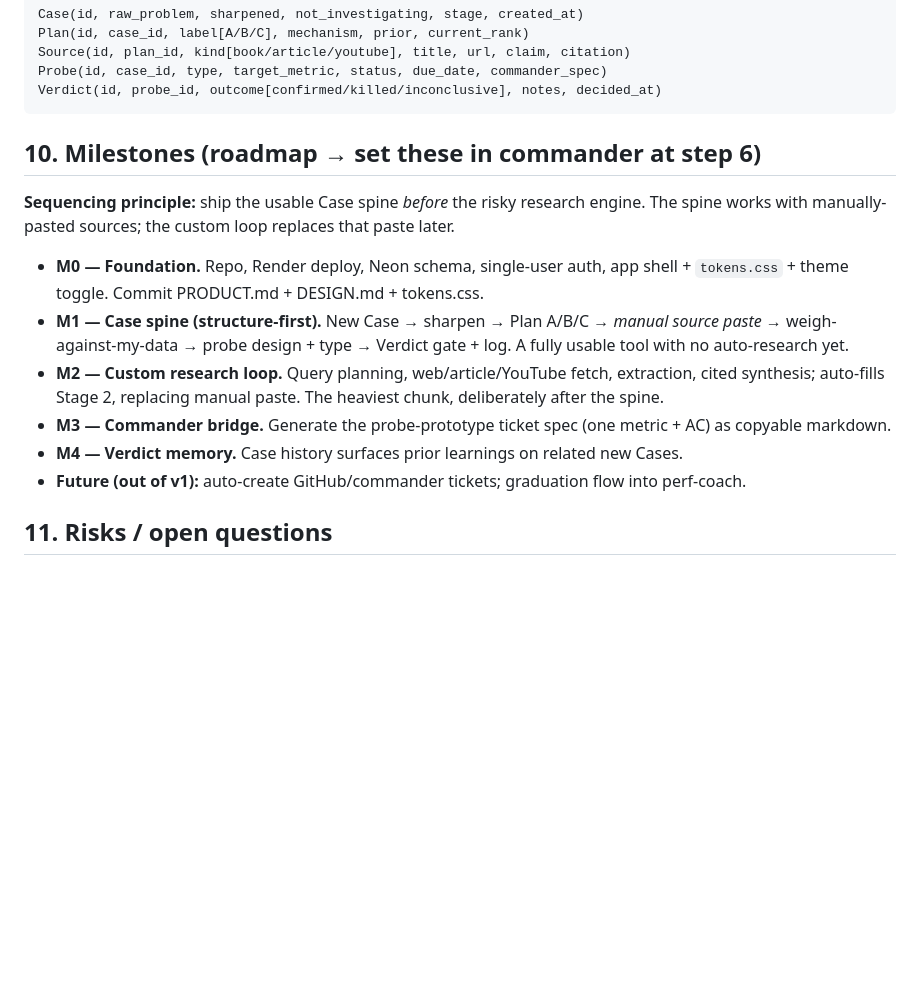
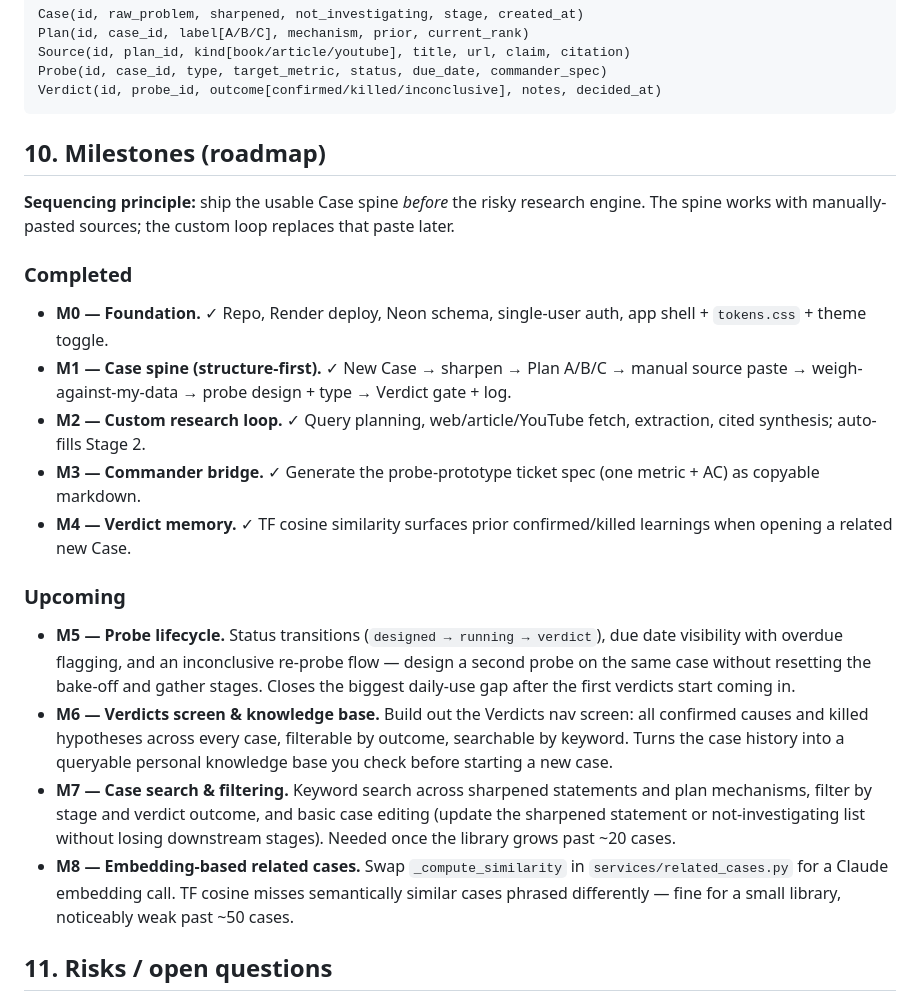
Before and after one commit to zealchaiwut/crux, a Markdown page: PRODUCT.md, the part around the change. Drawn GitHub-style; blank space fills up the shorter version.

Commit message:
docs: revise PRODUCT.md roadmap with completed M0-M4 and upcoming M5-M8
Replace forward-looking M0-M4 entries (now all shipped) with completed
checkmarks, and add M5-M8 focused purely on crux — probe lifecycle,
verdicts knowledge base, case search/filtering, and embedding-based
related-case matching. Removes external dependencies on commander and
perf-coach from the roadmap.

Co-Authored-By: Claude Sonnet 4.6 <noreply@anthropic.com>

````diff
--- a/PRODUCT.md
+++ b/PRODUCT.md
@@ -102,16 +102,24 @@ Probe(id, case_id, type, target_metric, status, due_date, commander_spec)
 Verdict(id, probe_id, outcome[confirmed/killed/inconclusive], notes, decided_at)
 ```
 
-## 10. Milestones (roadmap → set these in commander at step 6)
+## 10. Milestones (roadmap)
 
 **Sequencing principle:** ship the usable Case spine *before* the risky research engine. The spine works with manually-pasted sources; the custom loop replaces that paste later.
 
-- **M0 — Foundation.** Repo, Render deploy, Neon schema, single-user auth, app shell + `tokens.css` + theme toggle. Commit PRODUCT.md + DESIGN.md + tokens.css.
-- **M1 — Case spine (structure-first).** New Case → sharpen → Plan A/B/C → *manual source paste* → weigh-against-my-data → probe design + type → Verdict gate + log. A fully usable tool with no auto-research yet.
-- **M2 — Custom research loop.** Query planning, web/article/YouTube fetch, extraction, cited synthesis; auto-fills Stage 2, replacing manual paste. The heaviest chunk, deliberately after the spine.
-- **M3 — Commander bridge.** Generate the probe-prototype ticket spec (one metric + AC) as copyable markdown.
-- **M4 — Verdict memory.** Case history surfaces prior learnings on related new Cases.
-- **Future (out of v1):** auto-create GitHub/commander tickets; graduation flow into perf-coach.
+### Completed
+
+- **M0 — Foundation.** ✓ Repo, Render deploy, Neon schema, single-user auth, app shell + `tokens.css` + theme toggle.
+- **M1 — Case spine (structure-first).** ✓ New Case → sharpen → Plan A/B/C → manual source paste → weigh-against-my-data → probe design + type → Verdict gate + log.
+- **M2 — Custom research loop.** ✓ Query planning, web/article/YouTube fetch, extraction, cited synthesis; auto-fills Stage 2.
+- **M3 — Commander bridge.** ✓ Generate the probe-prototype ticket spec (one metric + AC) as copyable markdown.
+- **M4 — Verdict memory.** ✓ TF cosine similarity surfaces prior confirmed/killed learnings when opening a related new Case.
+
+### Upcoming
+
+- **M5 — Probe lifecycle.** Status transitions (`designed → running → verdict`), due date visibility with overdue flagging, and an inconclusive re-probe flow — design a second probe on the same case without resetting the bake-off and gather stages. Closes the biggest daily-use gap after the first verdicts start coming in.
+- **M6 — Verdicts screen & knowledge base.** Build out the Verdicts nav screen: all confirmed causes and killed hypotheses across every case, filterable by outcome, searchable by keyword. Turns the case history into a queryable personal knowledge base you check before starting a new case.
+- **M7 — Case search & filtering.** Keyword search across sharpened statements and plan mechanisms, filter by stage and verdict outcome, and basic case editing (update the sharpened statement or not-investigating list without losing downstream stages). Needed once the library grows past ~20 cases.
+- **M8 — Embedding-based related cases.** Swap `_compute_similarity` in `services/related_cases.py` for a Claude embedding call. TF cosine misses semantically similar cases phrased differently — fine for a small library, noticeably weak past ~50 cases.
 
 ## 11. Risks / open questions
 
````
